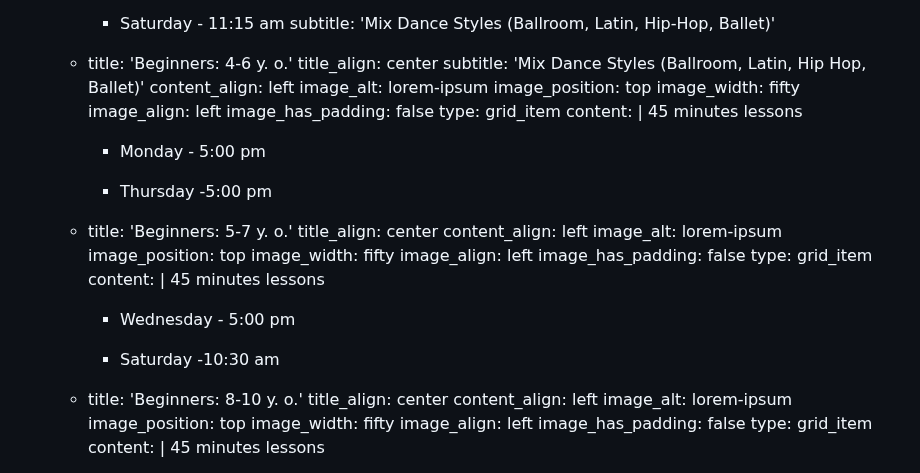
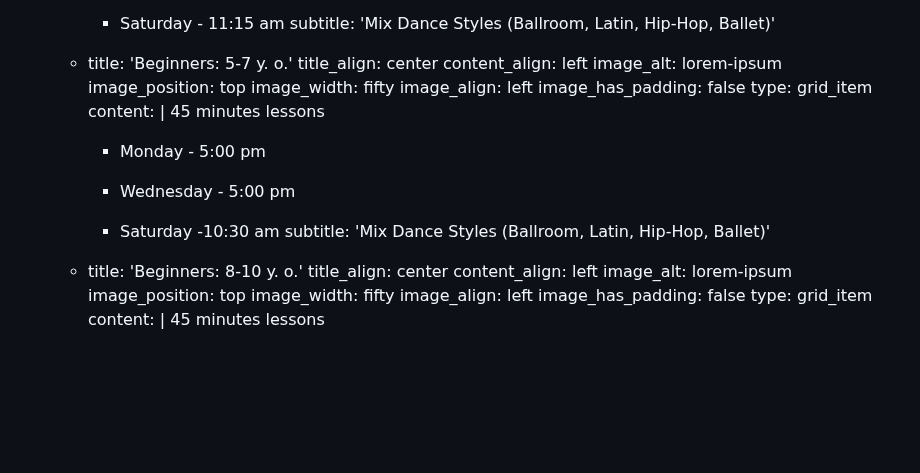
Before and after one commit to nmaksimova/square-panda-cb92c, a Markdown page: src/pages/framingham-schedule-kids.md, the part around one of its changes. GitHub-like rendering; blank space fills up the shorter version.

```diff
--- a/src/pages/framingham-schedule-kids.md
+++ b/src/pages/framingham-schedule-kids.md
@@ -49,8 +51,8 @@ sections:
           *   Saturday - 11:15 am
         subtitle: 'Mix Dance Styles (Ballroom, Latin, Hip-Hop, Ballet)'
-      - title: 'Beginners: 4-6 y. o.'
+
+      - title: 'Beginners: 5-7 y. o.'
         title_align: center
-        subtitle: 'Mix Dance Styles (Ballroom, Latin, Hip Hop, Ballet)'
         content_align: left
         image_alt: lorem-ipsum
         image_position: top
@@ -63,22 +65,11 @@ sections:
 
           *   Monday - 5:00 pm
 
-          *   Thursday -5:00 pm
-      - title: 'Beginners: 5-7 y. o.'
-        title_align: center
-        content_align: left
-        image_alt: lorem-ipsum
-        image_position: top
-        image_width: fifty
-        image_align: left
-        image_has_padding: false
-        type: grid_item
-        content: |
-          45 minutes lessons
-
           *   Wednesday - 5:00 pm
 
           *   Saturday -10:30 am
+        subtitle: 'Mix Dance Styles (Ballroom, Latin, Hip-Hop, Ballet)'
+
       - title: 'Beginners: 8-10 y. o.'
         title_align: center
         content_align: left
```
Also changed, not shown: other parts of src/pages/framingham-schedule-kids.md (+2 -0 lines).
